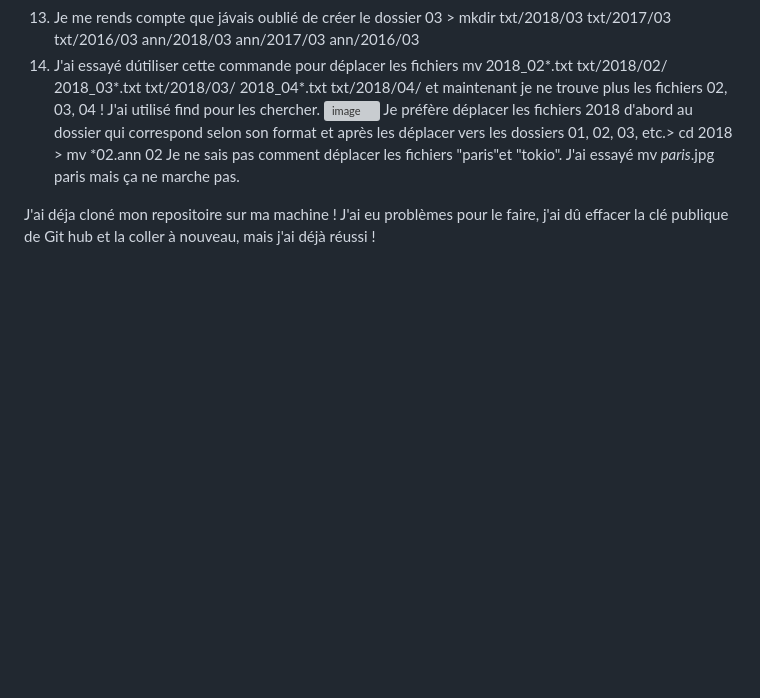
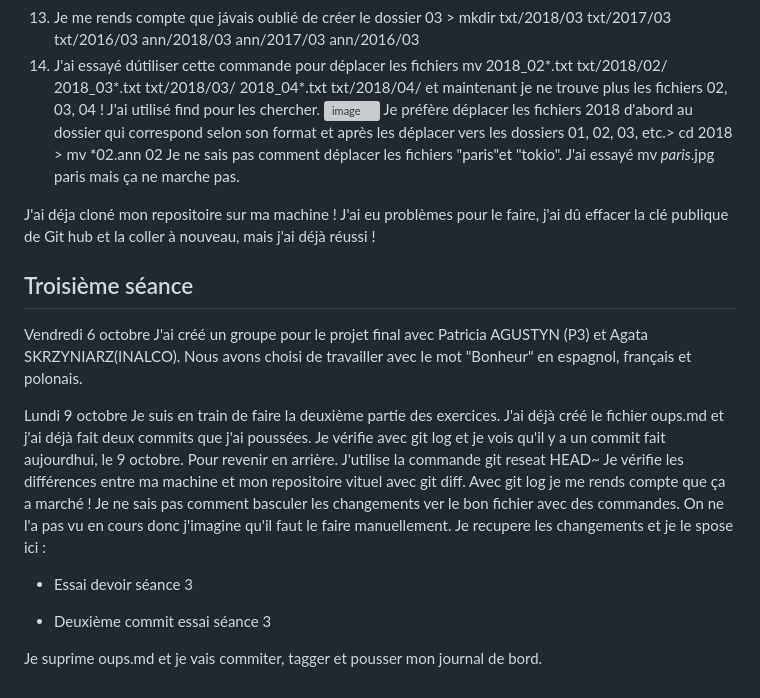
Before and after one commit to Paz2311/PPE1-2023, a Markdown page: Journal.md, the part around the change. Drawn GitHub-style; blank space fills up the shorter version; grey boxes are pictures that could not be loaded.

Commit message:
Ajour version finie seance 3

```diff
--- a/Journal.md
+++ b/Journal.md
@@ -54,3 +54,20 @@ Je préfère déplacer les fichiers 2018 d'abord au dossier qui correspond selon
 Je ne sais pas comment déplacer les fichiers "paris"et "tokio". J'ai essayé mv *paris*.jpg paris mais ça ne marche pas.
 
 J'ai déja cloné mon repositoire sur ma machine ! J'ai eu problèmes pour le faire, j'ai dû effacer la clé publique de Git hub et la coller à nouveau, mais j'ai déjà réussi !
+
+## Troisième séance
+Vendredi 6 octobre
+J'ai créé un groupe pour le projet final avec Patricia AGUSTYN (P3) et Agata SKRZYNIARZ(INALCO). Nous avons choisi de travailler avec le mot "Bonheur" en espagnol, français et polonais.
+
+Lundi 9 octobre
+Je suis en train de faire la deuxième partie des exercices.
+J'ai déjà créé le fichier oups.md et j'ai déjà fait deux commits que j'ai poussées. Je vérifie avec git log et je vois qu'il y a un commit fait aujourdhui, le 9 octobre.
+Pour revenir en arrière. J'utilise la commande git reseat HEAD~
+Je vérifie les différences entre ma machine et mon repositoire vituel avec git diff. Avec git log je me rends compte que ça a marché !
+Je ne sais pas comment basculer les changements ver le bon fichier avec des commandes. On ne l'a pas vu en cours donc j'imagine qu'il faut le faire manuellement.
+Je recupere les changements et je le spose ici :
+ -  Essai devoir séance 3
+
+ - Deuxième commit essai séance 3
+
+Je suprime oups.md et je vais commiter, tagger et pousser mon journal de bord.
```
